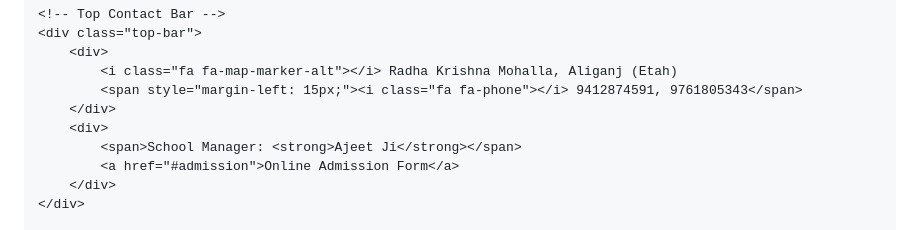
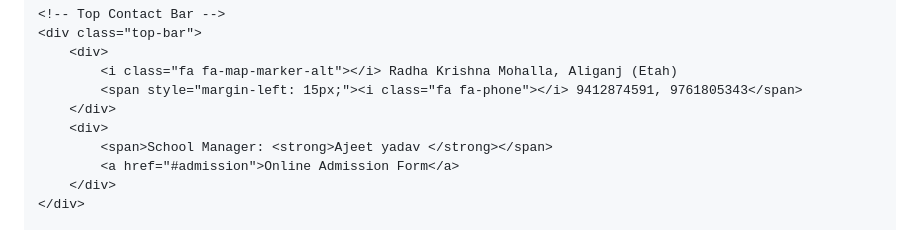
Before and after one commit to jsvnschool/TelecorceIT-Solutions-Pvt-Ltd, a Markdown page: README.md, the part around the change. Drawn GitHub-style.

```diff
--- a/README.md
+++ b/README.md
@@ -434,7 +434,7 @@
             <span style="margin-left: 15px;"><i class="fa fa-phone"></i> 9412874591, 9761805343</span>
         </div>
         <div>
-            <span>School Manager: <strong>Ajeet Ji</strong></span>
+            <span>School Manager: <strong>Ajeet yadav </strong></span>
             <a href="#admission">Online Admission Form</a>
         </div>
     </div>
```
